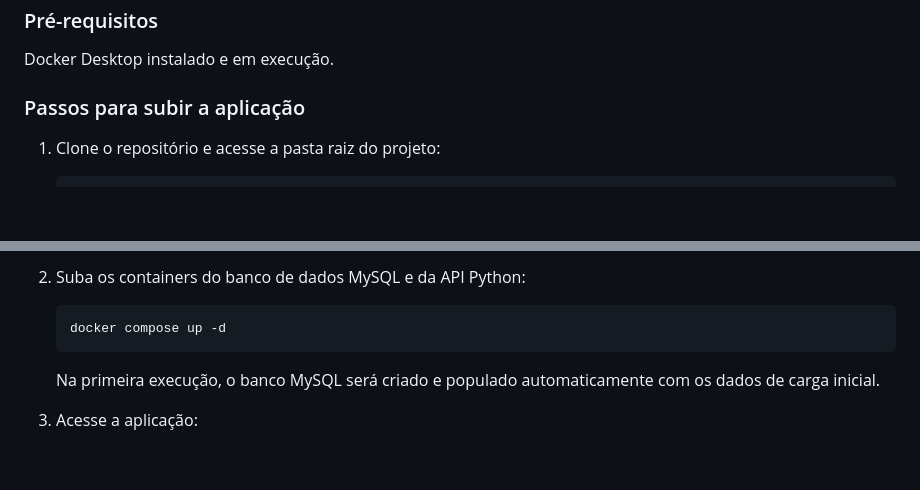
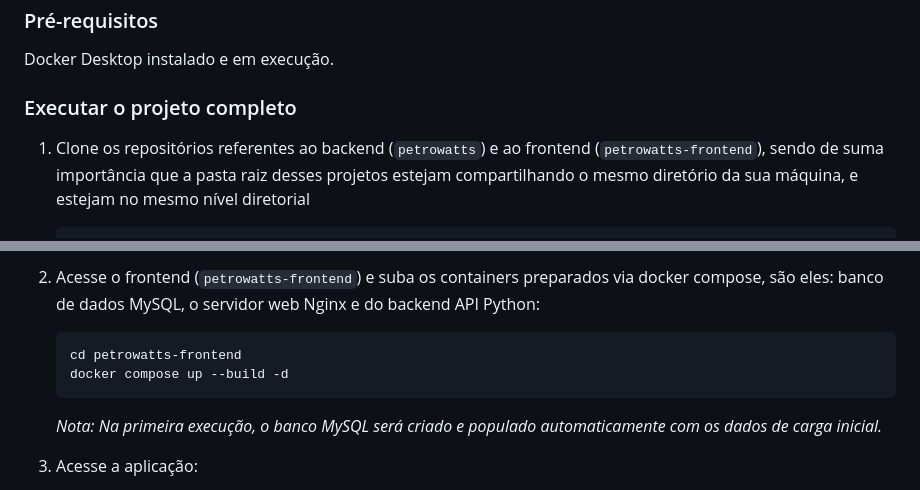
Before and after one commit to RonanECosta/petrowatts-backend, a Markdown page: README.md, 2 parts joined by grey strips. Drawn GitHub-style; blank space fills up the shorter version.

Commit message:
docs: atualiza como subir o projeto

````diff
--- a/README.md
+++ b/README.md
@@ -58,8 +58,8 @@ Toda a infraestrutura do projeto está containerizada via Docker Compose.
 
 Docker Desktop instalado e em execução.
 
-### Passos para subir a aplicação
+### Executar o projeto completo
 
-1. Clone o repositório e acesse a pasta raiz do projeto:
+1. Clone os repositórios referentes ao backend (`petrowatts`) e ao frontend (`petrowatts-frontend`), sendo de suma importância que a pasta raiz desses projetos estejam compartilhando o mesmo diretório da sua máquina, e estejam no mesmo nível diretorial
 
     ```cmd
@@ -68,12 +68,13 @@ Docker Desktop instalado e em execução.
     ```
 
-2. Suba os containers do banco de dados MySQL e da API Python:
+2. Acesse o frontend (`petrowatts-frontend`) e suba os containers preparados via docker compose, são eles: banco de dados MySQL, o servidor web Nginx e do backend API Python:
 
     ```bash
-    docker compose up -d
+    cd petrowatts-frontend
+    docker compose up --build -d
     ```
 
-    Na primeira execução, o banco MySQL será criado e populado automaticamente com os dados de carga inicial.
+    *Nota: Na primeira execução, o banco MySQL será criado e populado automaticamente com os dados de carga inicial.*
 
 3. Acesse a aplicação:
 
````
Also changed, not shown: other parts of README.md (+4 -4 lines).
